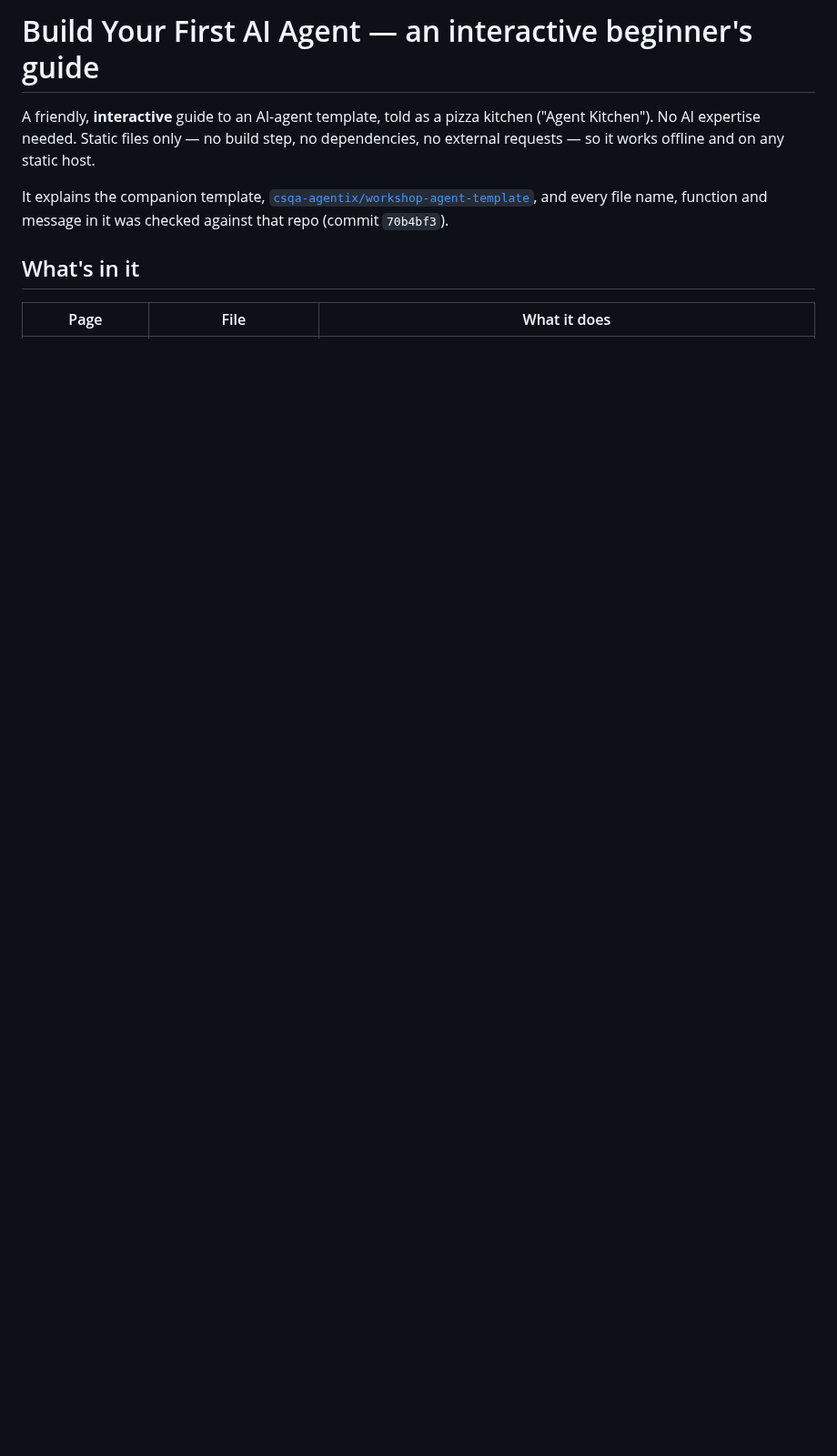
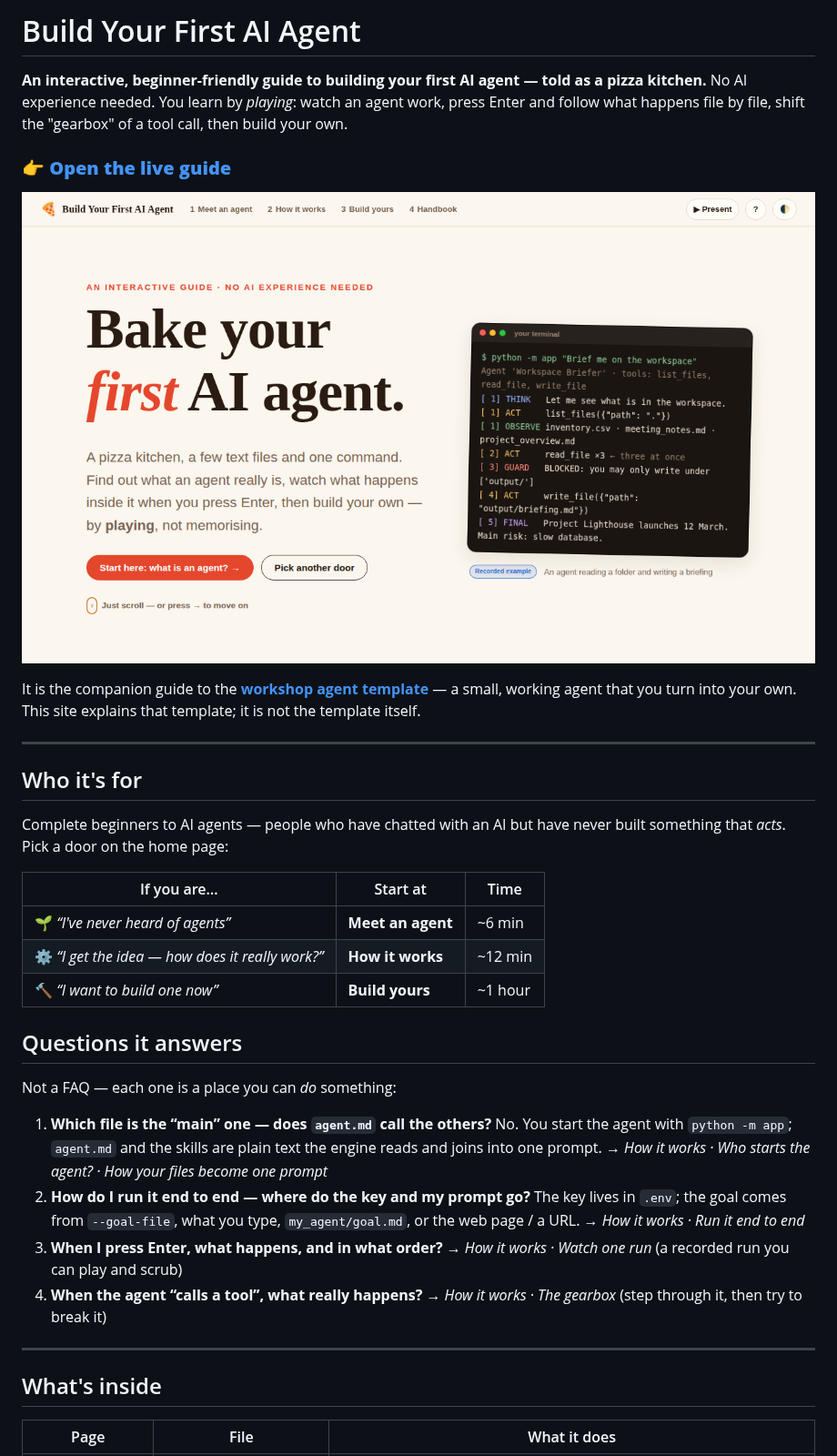
Before and after one commit to kinjalk-jain/build-your-first-ai-agent, a Markdown page: README.md, the part around one of its changes. Shown at 91% size. GitHub-like rendering; pictures changed too: docs/screenshots/01-home.png (added); blank space fills up the shorter version.

```diff
--- a/README.md
+++ b/README.md
@@ -1,11 +1,38 @@
-# Build Your First AI Agent — an interactive beginner's guide
+# Build Your First AI Agent
 
-A friendly, **interactive** guide to an AI-agent template, told as a pizza kitchen ("Agent Kitchen").
-No AI expertise needed. Static files only — no build step, no dependencies, no external requests — so it works offline and on any static host.
+**An interactive, beginner-friendly guide to building your first AI agent — told as a pizza kitchen.**
+No AI experience needed. You learn by *playing*: watch an agent work, press Enter and follow what happens file by file, shift the "gearbox" of a tool call, then build your own.
 
-It explains the companion template, [`csqa-agentix/workshop-agent-template`](https://github.com/csqa-agentix/workshop-agent-template), and every file name, function and message in it was checked against that repo (commit `70b4bf3`).
+### 👉 **[Open the live guide](https://build-your-first-ai-agent.vercel.app)**
 
-## What's in it
+![The home page: three doors and an animated example run](docs/screenshots/01-home.png)
+
+It is the companion guide to the [**workshop agent template**](https://github.com/csqa-agentix/workshop-agent-template) — a small, working agent that you turn into your own. This site explains that template; it is not the template itself.
+
+---
+
+## Who it's for
+
+Complete beginners to AI agents — people who have chatted with an AI but have never built something that *acts*. Pick a door on the home page:
+
+| If you are… | Start at | Time |
+|---|---|---|
+| 🌱 *“I've never heard of agents”* | **Meet an agent** | ~6 min |
+| ⚙️ *“I get the idea — how does it really work?”* | **How it works** | ~12 min |
+| 🔨 *“I want to build one now”* | **Build yours** | ~1 hour |
+
+## Questions it answers
+
+Not a FAQ — each one is a place you can *do* something:
+
+1. **Which file is the “main” one — does `agent.md` call the others?** No. You start the agent with `python -m app`; `agent.md` and the skills are plain text the engine reads and joins into one prompt. → *How it works · Who starts the agent? · How your files become one prompt*
+2. **How do I run it end to end — where do the key and my prompt go?** The key lives in `.env`; the goal comes from `--goal-file`, what you type, `my_agent/goal.md`, or the web page / a URL. → *How it works · Run it end to end*
+3. **When I press Enter, what happens, and in what order?** → *How it works · Watch one run* (a recorded run you can play and scrub)
+4. **When the agent “calls a tool”, what really happens?** → *How it works · The gearbox* (step through it, then try to break it)
+
+---
+
+## What's inside
 
 | Page | File | What it does |
 |---|---|---|
```
Also changed, not shown: other parts of README.md (+62 -18 lines), docs/screenshots/02-journey-kitchen.png (added), docs/screenshots/03-how-run-player.png (added), docs/screenshots/04-how-gearbox.png (added), docs/screenshots/05-build-blueprint.png (added).
